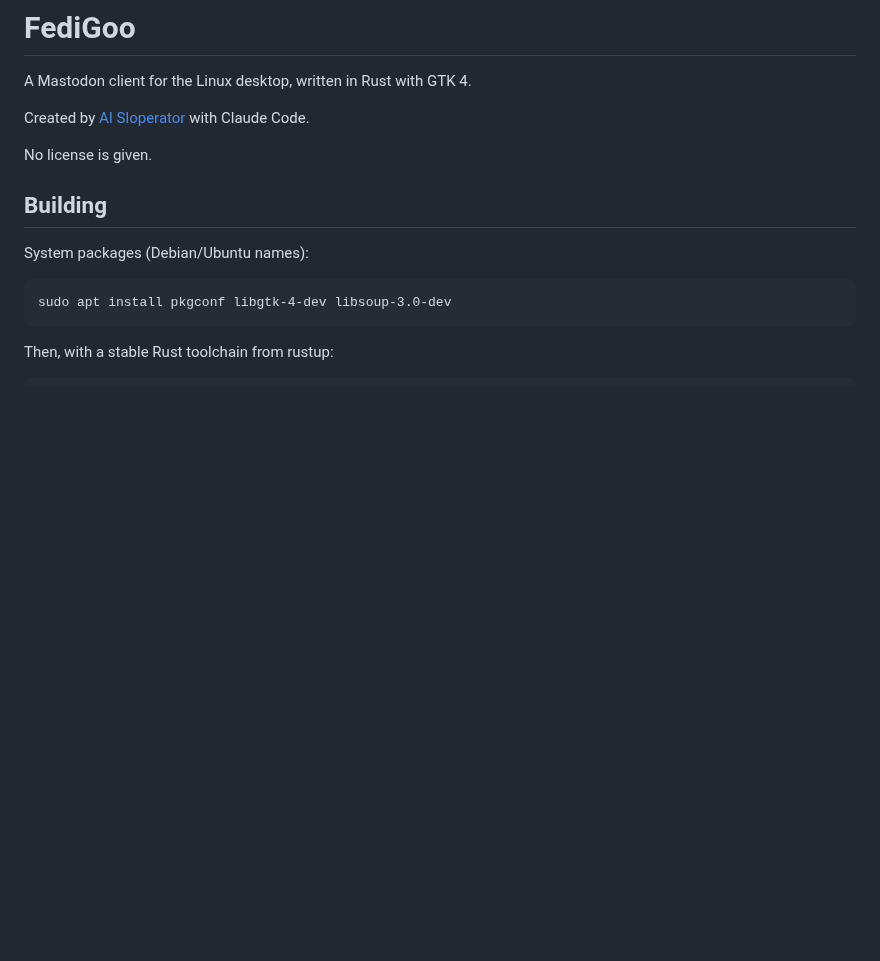
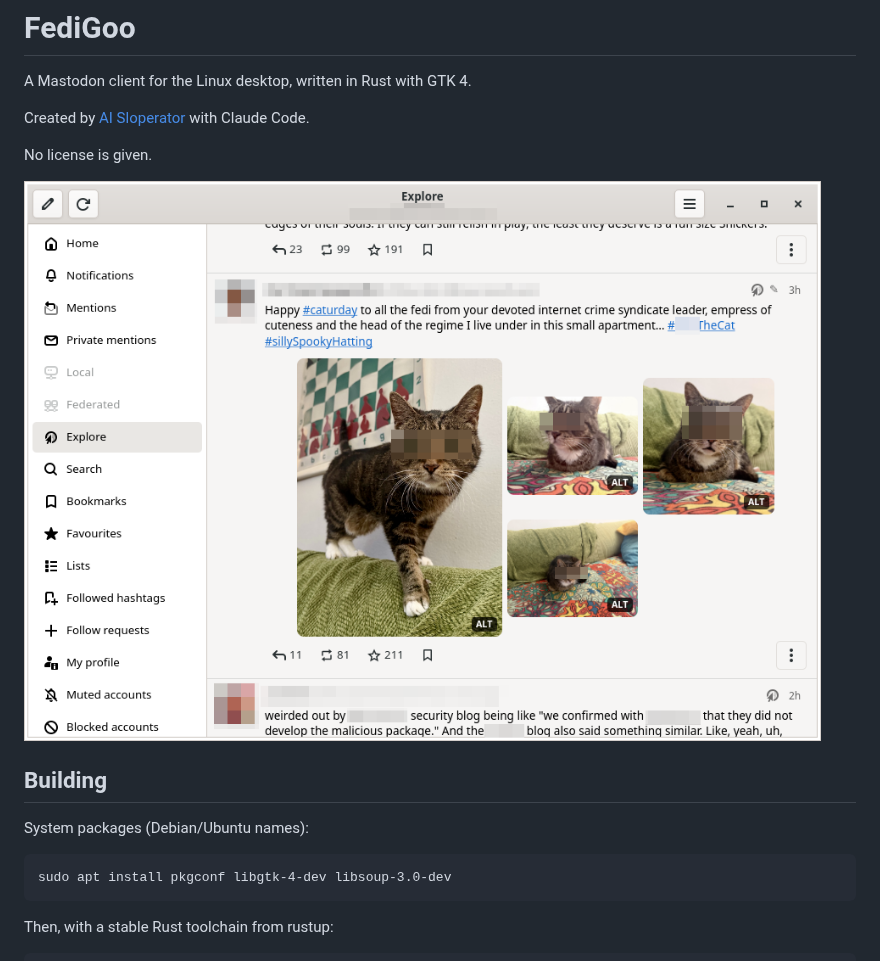
Before and after one commit to aisloperator/fedigoo, a Markdown page: README.md, the part around the change. Rendered like a GitHub page; pictures changed too: screenshot.png (added); blank space fills up the shorter version.

Commit message:
Add a screenshot to the README
Co-Authored-By: Claude Opus 5.5 <noreply@anthropic.com>

```diff
--- a/README.md
+++ b/README.md
@@ -5,6 +5,8 @@ A Mastodon client for the Linux desktop, written in Rust with GTK 4.
 Created by [AI Sloperator](https://www.aisloperator.com/) with Claude Code.
 
 No license is given.
+
+<img src="screenshot.png" width="940" height="660" alt="FediGoo showing the Explore timeline: a sidebar of timelines on the left, and a post with four cat photos laid out beside each other.">
 
 ## Building
 
```
